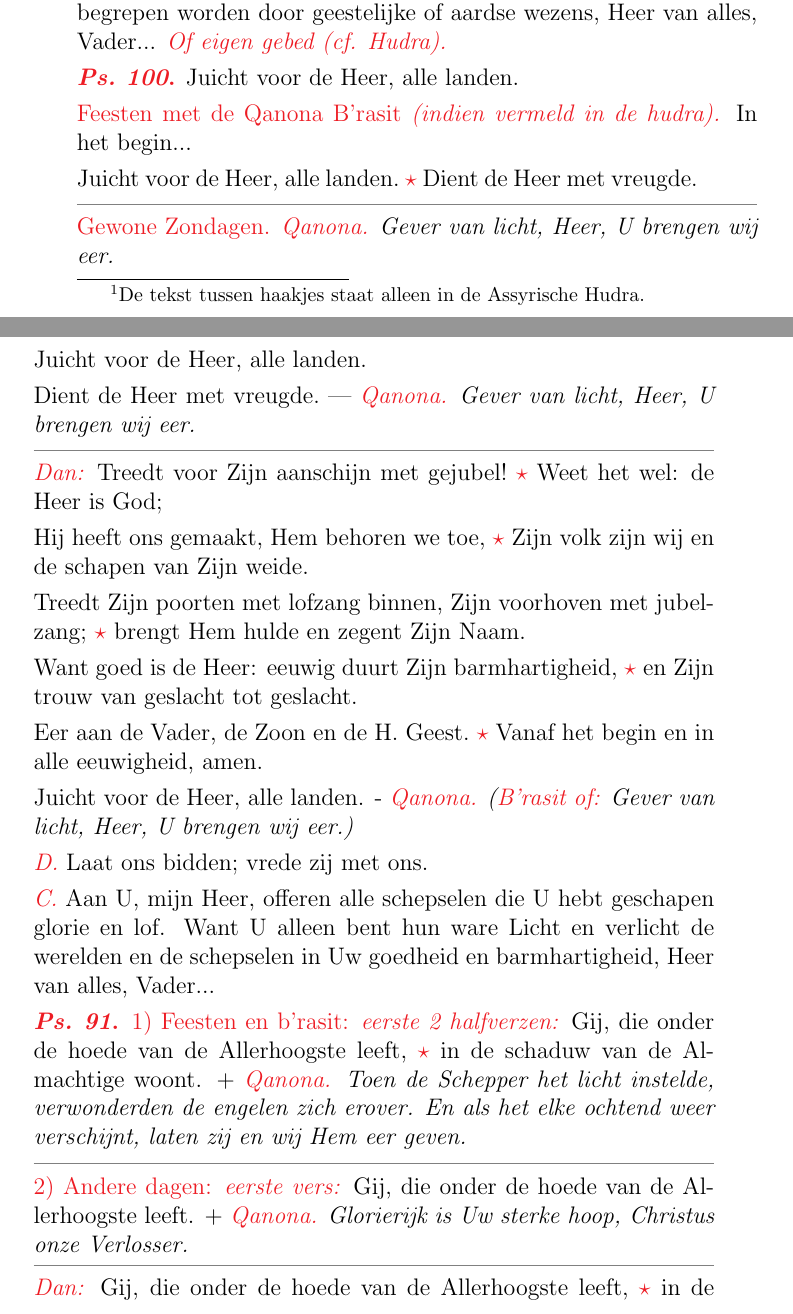
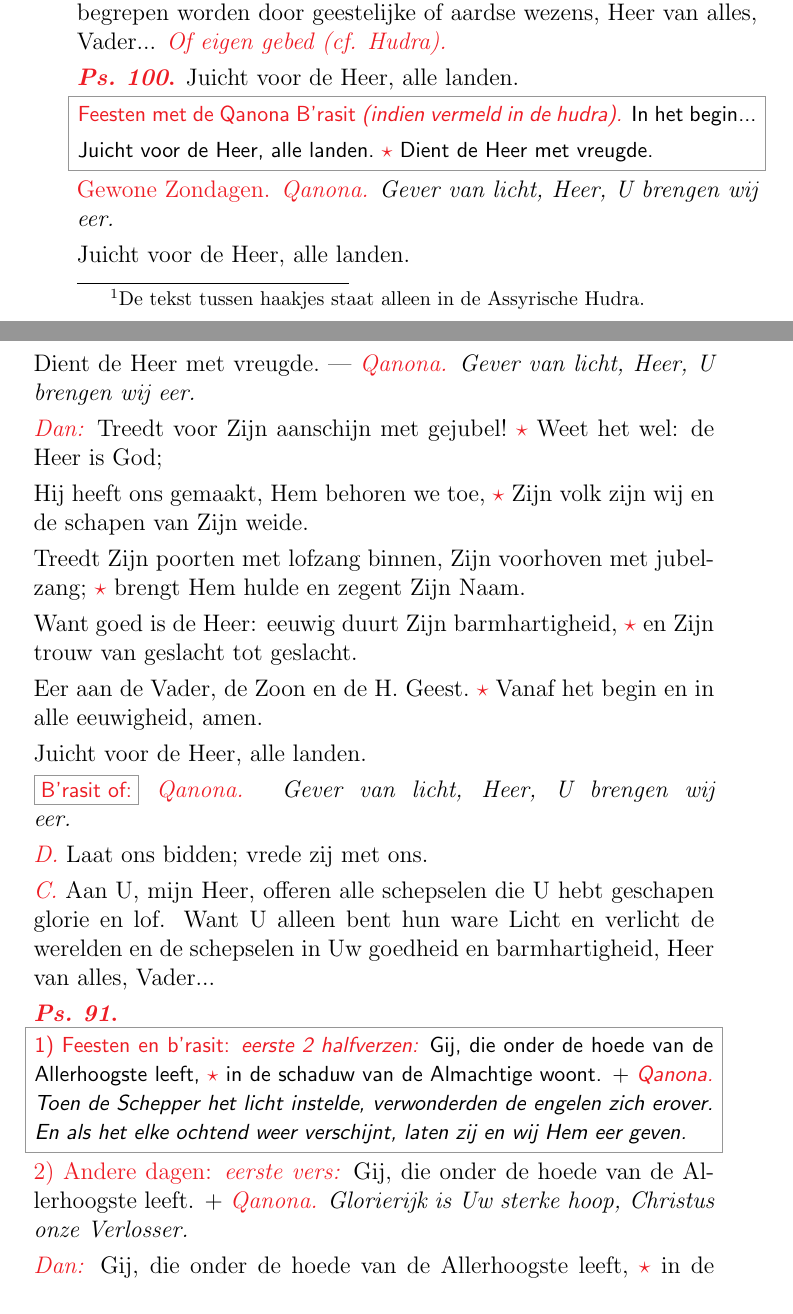
Before and after one commit to swils/syro-malabar-divine-office, a LaTeX document (latex/nl-sapra-sundays.tex, which reads latex/divine-office.sty): two parts of pages 1 and 2 of 28, joined at a grey line, cut so that both start at the same text. Compiled offline with pdfLaTeX.

Commit message:
Add formal new "exceptionalexception" style.

```diff
--- a/latex/divine-office.sty
+++ b/latex/divine-office.sty
@@ -12,6 +12,8 @@
 \usepackage[stable]{footmisc}
 \usepackage{titling}
 \usepackage{printlen}
+\usepackage{mdframed}
+\usepackage[most]{tcolorbox}
 
 % Redefine title to be all caps
 \let\oldtitle\title
@@ -196,12 +198,53 @@
   \nointerlineskip%%
 }}%
 
+% % % % % % % % % % % % % % % % % % % % % % % % % % % % % % % % % % % % % % % %
+
 % More variations...
 \newenvironment{sfpar}{%
   \sffamily\small%
 }{%
   \rmfamily\normalsize%
 }
+
+\definecolor{exceptionalexceptionboxcolor}{RGB}{150,150,150}
+
+\mdfdefinestyle{exceptionalexception}{%
+  skipabove=1mm,%
+  skipbelow=1mm,%
+  innerleftmargin=1.5mm,%
+  innerrightmargin=1.5mm,%
+  innermargin=-1.5mm,%
+  outermargin=-1.5mm,%
+  innerbottommargin=1.5mm,%
+  innertopmargin=1.5mm,%
+  linecolor=exceptionalexceptionboxcolor,%
+  linewidth=0.5pt,%
+}
+
+% More variations...
+\newenvironment{exceptionalexception}{%
+  \begin{mdframed}[style=exceptionalexception]%
+  \sffamily\small%
+}{%
+  \rmfamily\normalsize%
+  \end{mdframed}%
+}
+
+\newtcbox{\exceptionalexceptiontcbox}[1][]{%
+  enhanced,%
+  box align=base,%
+  nobeforeafter,%
+  size=small,%
+  left=0pt,%
+  right=0pt,%
+  colback=white,%
+  sharpish corners,%
+  frame hidden,%
+  borderline={0.5pt}{0pt}{exceptionalexceptionboxcolor},%
+ #1}
+
+\newcommand{\exceptionalexceptionbox}[1]{\exceptionalexceptiontcbox{\begin{sfpar}#1\end{sfpar}}}
 
 % % % % % % % % % % % % % % % % % % % % % % % % % % % % % % % % % % % % % % % %
 
--- a/latex/nl-sapra-sundays.tex
+++ b/latex/nl-sapra-sundays.tex
@@ -29,18 +29,18 @@
 \begin{halfparskip}
   \Psalm{\Ps{100}} Juicht voor de Heer, alle landen.
 
+  \begin{exceptionalexception}
     \liturgicaloption{Feesten met de Qanona B'rasit} \liturgicalhint{(indien vermeld in de hudra).} In het begin...
 
     Juicht voor de Heer, alle landen.~\sep\ Dient de Heer met vreugde.
+  \end{exceptionalexception}
 
-  \fullline
   \liturgicaloption{Gewone Zondagen.} \qanona{Gever van licht, Heer, U brengen wij eer.}
 
   Juicht voor de Heer, alle landen.
 
   Dient de Heer met vreugde.~--- \qanona{Gever van licht, Heer, U brengen wij eer.}
 
-  \fullline
   \liturgicalhint{Dan:} Treedt voor Zijn aanschijn met gejubel!~\sep\ Weet het wel: de Heer is God;
 
   Hij heeft ons gemaakt, Hem behoren we toe,~\sep\ Zijn volk zijn wij en de schapen van Zijn weide.
@@ -51,7 +51,9 @@
 
   Eer aan de Vader, de Zoon en de H.~Geest.~\sep\ Vanaf het begin en in alle eeuwigheid, amen.
 
-  Juicht voor de Heer, alle landen. - \qanona{(\liturgicaloption{B'rasit of:} Gever van licht, Heer, U brengen wij eer.)}
+  Juicht voor de Heer, alle landen.
+
+  \exceptionalexceptionbox{\liturgicaloption{B'rasit of:}} \qanona{Gever van licht, Heer, U brengen wij eer.}
 \end{halfparskip}
 
 \begin{halfparskip}
@@ -61,12 +63,14 @@
 \end{halfparskip}
 
 \begin{halfparskip}
-  \Psalm{\Ps{91}} \liturgicaloption{1) Feesten en b'rasit:} \liturgicalhint{eerste 2 halfverzen:} Gij, die onder de hoede van de Allerhoogste leeft,~\sep\ in de schaduw van de Almachtige woont. + \qanona{Toen de Schepper het licht instelde, verwonderden de engelen zich erover. En als het elke ochtend weer verschijnt, laten zij en wij Hem eer geven.}
+  \Psalm{\Ps{91}}
 
-  \fullline
+  \begin{exceptionalexception}
+    \liturgicaloption{1) Feesten en b'rasit:} \liturgicalhint{eerste 2 halfverzen:} Gij, die onder de hoede van de Allerhoogste leeft,~\sep\ in de schaduw van de Almachtige woont. + \qanona{Toen de Schepper het licht instelde, verwonderden de engelen zich erover. En als het elke ochtend weer verschijnt, laten zij en wij Hem eer geven.}
+  \end{exceptionalexception}
+
   \liturgicaloption{2) Andere dagen:} \liturgicalhint{eerste vers:} Gij, die onder de hoede van de Allerhoogste leeft. + \qanona{Glorierijk is Uw sterke hoop, Christus onze Verlosser.}
 
-  \fullline
   \liturgicalhint{Dan:} Gij, die onder de hoede van de Allerhoogste leeft,~\sep\ in de schaduw van de Almachtige woont.
 
   Zeg tot de Heer: ``Mijn toevlucht en burcht,~\sep\ mijn God, op wie ik vertrouw.''
```
Also changed, not shown: latex/nl-sapra-sundays.tex (4 more changed lines). Lines whose indentation alone changed are shown as unchanged.
